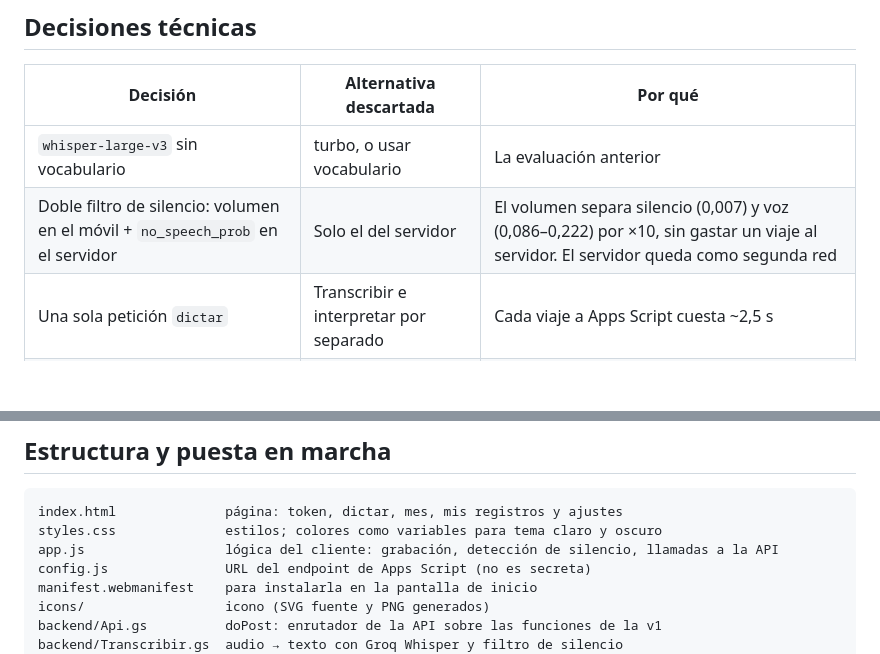
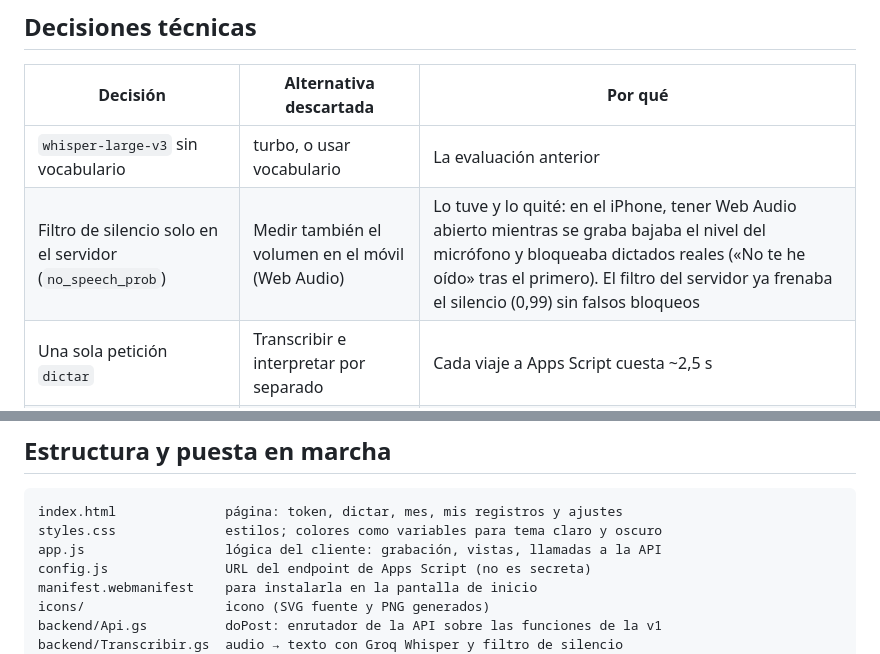
Before and after one commit to pauumartiiin-bot/gastos-por-voz, a Markdown page: README.md, 2 parts joined by grey strips. Rendered like a GitHub page; blank space fills up the shorter version.

Commit message:
Docs: el filtro de silencio queda solo en el servidor (7b.4)
Co-Authored-By: Claude Opus 5.5 <noreply@anthropic.com>
Claude-Session: https://claude.ai/code/session_019woZmmc5cqMfs8roGFKDfs

````diff
--- a/README.md
+++ b/README.md
@@ -151,7 +151,7 @@ o pellizco, ni rebote.
 | Decisión | Alternativa descartada | Por qué |
 |---|---|---|
 | `whisper-large-v3` sin vocabulario | turbo, o usar vocabulario | La evaluación anterior |
-| Doble filtro de silencio: volumen en el móvil + `no_speech_prob` en el servidor | Solo el del servidor | El volumen separa silencio (0,007) y voz (0,086–0,222) por ×10, sin gastar un viaje al servidor. El servidor queda como segunda red |
+| Filtro de silencio solo en el servidor (`no_speech_prob`) | Medir también el volumen en el móvil (Web Audio) | Lo tuve y lo quité: en el iPhone, tener Web Audio abierto mientras se graba bajaba el nivel del micrófono y bloqueaba dictados reales («No te he oído» tras el primero). El filtro del servidor ya frenaba el silencio (0,99) sin falsos bloqueos |
 | Una sola petición `dictar` | Transcribir e interpretar por separado | Cada viaje a Apps Script cuesta ~2,5 s |
 | `fetch` con `Content-Type: text/plain` y `redirect: 'follow'` | JSON normal | Evita el *preflight* de CORS, que Apps Script no admite, y sigue su redirección |
 | Vista previa antes de guardar | Guardar directamente | El modelo puede equivocarse; la persona tiene la última palabra |
@@ -209,7 +209,7 @@ En la pestaña «Mes», cambiar de mes tarda ~3 s (detalle en [su sección](#pes
 ```
 index.html              página: token, dictar, mes, mis registros y ajustes
 styles.css              estilos; colores como variables para tema claro y oscuro
-app.js                  lógica del cliente: grabación, detección de silencio, llamadas a la API
+app.js                  lógica del cliente: grabación, vistas, llamadas a la API
 config.js               URL del endpoint de Apps Script (no es secreta)
 manifest.webmanifest    para instalarla en la pantalla de inicio
 icons/                  icono (SVG fuente y PNG generados)
````
Also changed, not shown: other parts of README.md (+1 -1 lines), CLAUDE.md (+11 -4 lines).
